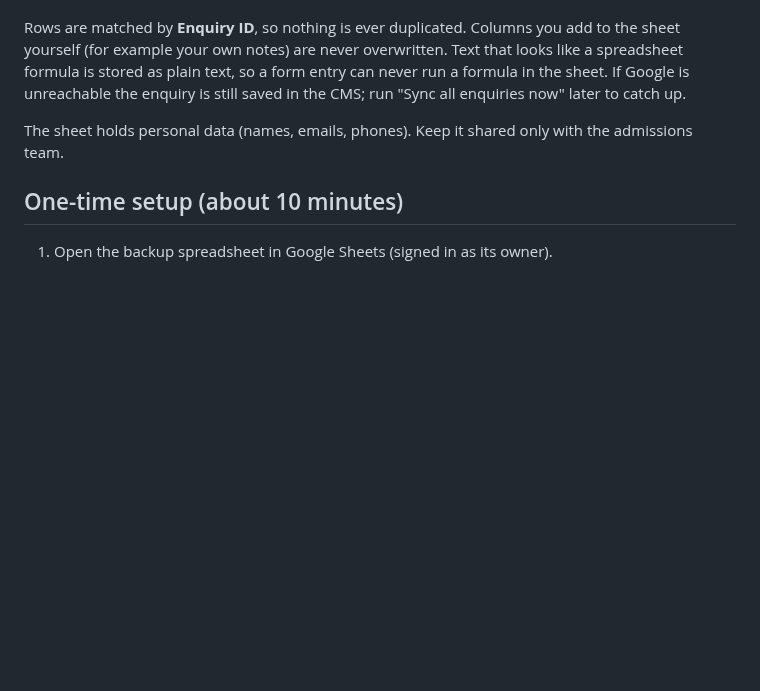
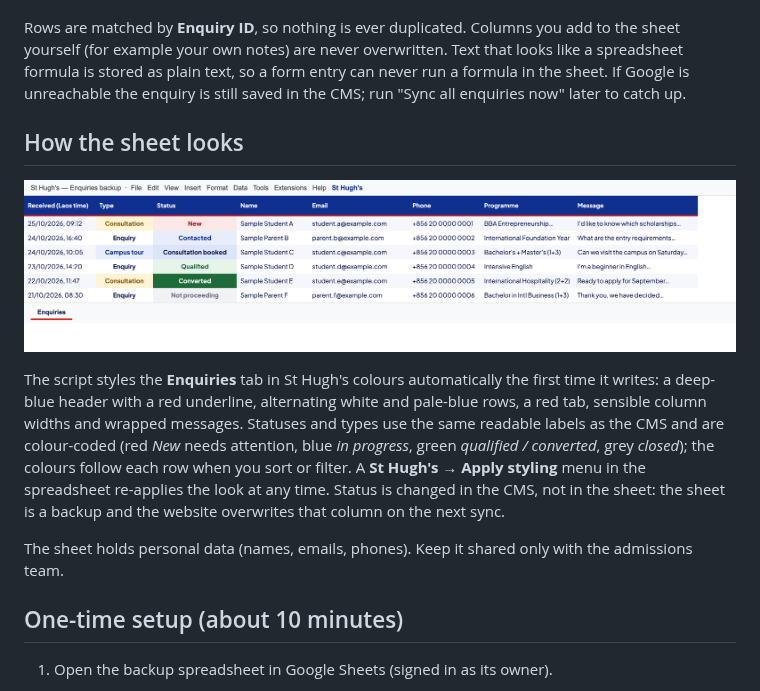
Before and after one commit to sompasertritthisak-ui/ST-HUGHS-Website, a Markdown page: docs/GOOGLE_SHEETS_BACKUP.md, the part around the change. Drawn GitHub-style; pictures changed too: docs/google-sheets-preview.png (added); blank space fills up the shorter version.

```diff
--- a/docs/GOOGLE_SHEETS_BACKUP.md
+++ b/docs/GOOGLE_SHEETS_BACKUP.md
@@ -7,6 +7,17 @@ Every enquiry and consultation booking is copied to a Google Sheet, in addition
 - **CMS → Settings → Integrations → "Sync all enquiries now"** copies everything already in the database (use it once after setup, or any time to refresh the whole sheet).
 
 Rows are matched by **Enquiry ID**, so nothing is ever duplicated. Columns you add to the sheet yourself (for example your own notes) are never overwritten. Text that looks like a spreadsheet formula is stored as plain text, so a form entry can never run a formula in the sheet. If Google is unreachable the enquiry is still saved in the CMS; run "Sync all enquiries now" later to catch up.
+
+## How the sheet looks
+
+![The Enquiries tab in St Hugh's colours](./google-sheets-preview.png)
+
+The script styles the **Enquiries** tab in St Hugh's colours automatically the first time it writes: a deep-blue header
+with a red underline, alternating white and pale-blue rows, a red tab, sensible column widths and wrapped messages.
+Statuses and types use the same readable labels as the CMS and are colour-coded (red *New* needs attention, blue *in
+progress*, green *qualified / converted*, grey *closed*); the colours follow each row when you sort or filter.
+A **St Hugh's → Apply styling** menu in the spreadsheet re-applies the look at any time. Status is changed in the CMS,
+not in the sheet: the sheet is a backup and the website overwrites that column on the next sync.
 
 The sheet holds personal data (names, emails, phones). Keep it shared only with the admissions team.
 
```
Also changed, not shown: 3 other files.
